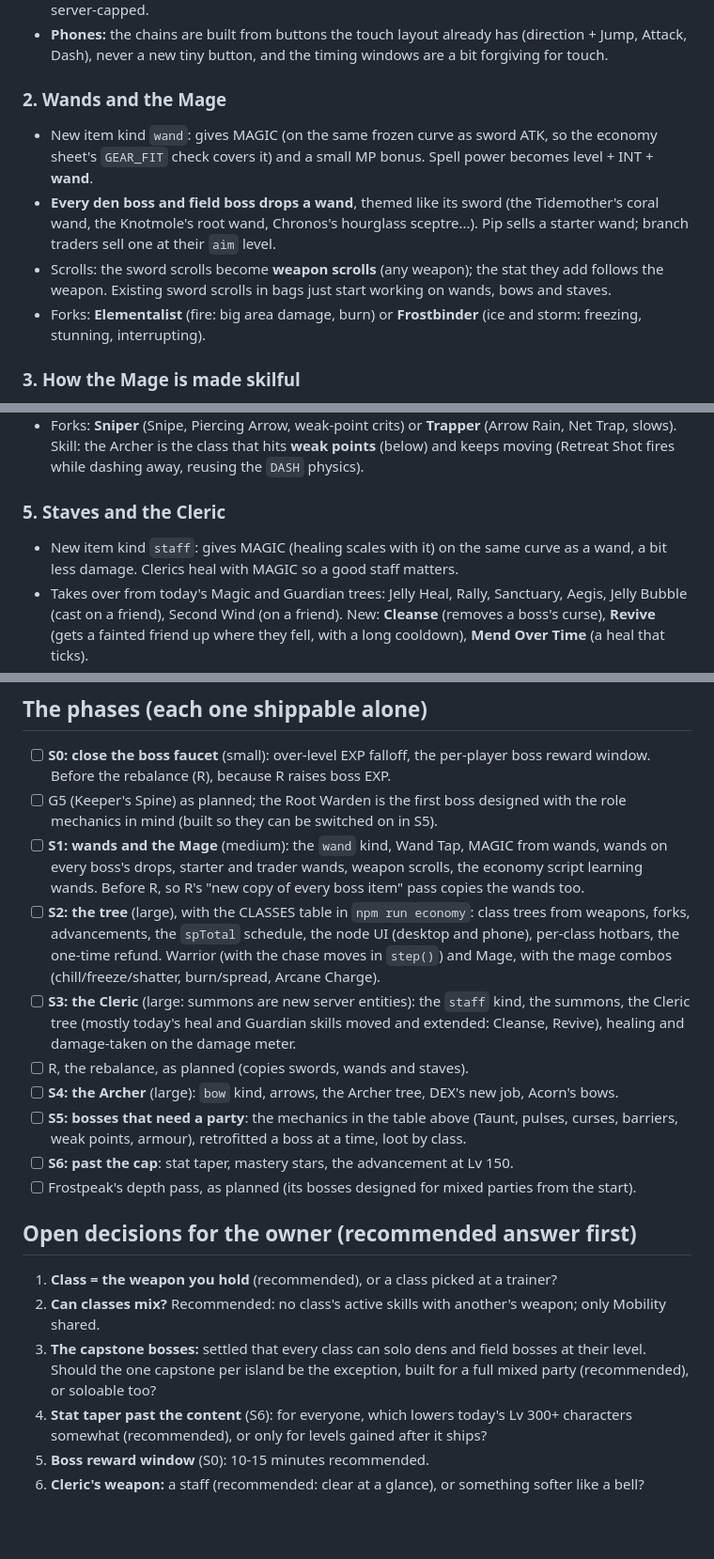
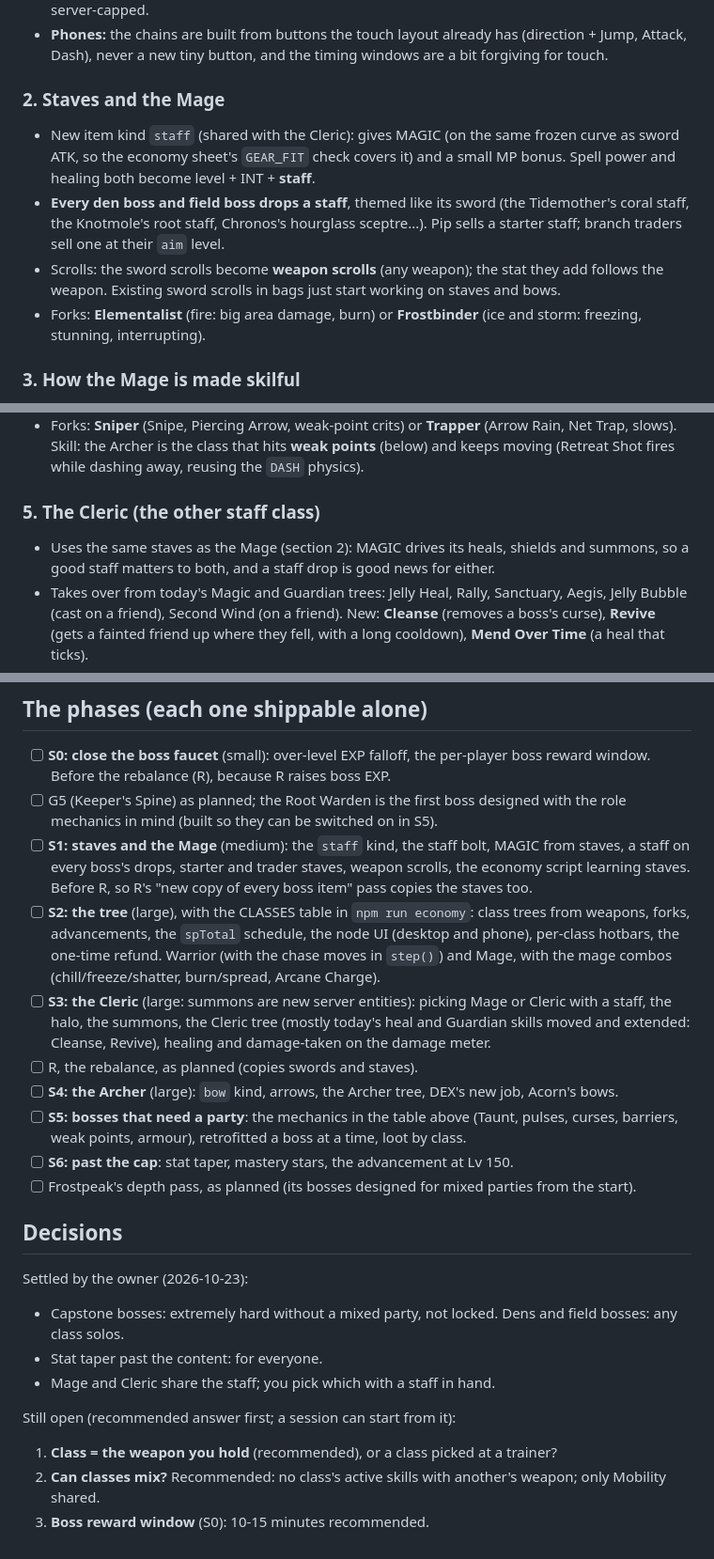
Before and after one commit to TylerGoh/vibe_coded_rpg, a Markdown page: story/progression.md, 3 parts joined by grey strips. Shown at 94% size. Drawn GitHub-style; blank space fills up the shorter version.

Commit message:
Plan S track: owner's decisions (capstones, stat taper for all, Mage and Cleric share the staff)
Co-Authored-By: Claude Opus 5.5 <noreply@anthropic.com>

```diff
--- a/story/progression.md
+++ b/story/progression.md
@@ -116,14 +122,15 @@ The Archer moves too, but differently: a few long moves *away*. The Warrior make
 - **Phones:** the chains are built from buttons the touch layout already has (direction + Jump, Attack,
   Dash), never a new tiny button, and the timing windows are a bit forgiving for touch.
 
-### 2. Wands and the Mage
-- New item kind `wand`: gives MAGIC (on the same frozen curve as sword ATK, so the economy sheet's
-  `GEAR_FIT` check covers it) and a small MP bonus. Spell power becomes level + INT + **wand**.
-- **Every den boss and field boss drops a wand**, themed like its sword (the Tidemother's coral wand, the
-  Knotmole's root wand, Chronos's hourglass sceptre...). Pip sells a starter wand; branch traders sell one
-  at their `aim` level.
+### 2. Staves and the Mage
+- New item kind `staff` (shared with the Cleric): gives MAGIC (on the same frozen curve as sword ATK, so
+  the economy sheet's `GEAR_FIT` check covers it) and a small MP bonus. Spell power and healing both
+  become level + INT + **staff**.
+- **Every den boss and field boss drops a staff**, themed like its sword (the Tidemother's coral staff,
+  the Knotmole's root staff, Chronos's hourglass sceptre...). Pip sells a starter staff; branch traders
+  sell one at their `aim` level.
 - Scrolls: the sword scrolls become **weapon scrolls** (any weapon); the stat they add follows the weapon.
-  Existing sword scrolls in bags just start working on wands, bows and staves.
+  Existing sword scrolls in bags just start working on staves and bows.
 - Forks: **Elementalist** (fire: big area damage, burn) or **Frostbinder** (ice and storm: freezing,
   stunning, interrupting).
 
@@ -162,9 +169,9 @@ at "the first mob ahead"):
   Skill: the Archer is the class that hits **weak points** (below) and keeps moving (Retreat Shot fires
   while dashing away, reusing the `DASH` physics).
 
-### 5. Staves and the Cleric
-- New item kind `staff`: gives MAGIC (healing scales with it) on the same curve as a wand, a bit less
-  damage. Clerics heal with MAGIC so a good staff matters.
+### 5. The Cleric (the other staff class)
+- Uses the same staves as the Mage (section 2): MAGIC drives its heals, shields and summons, so a good
+  staff matters to both, and a staff drop is good news for either.
 - Takes over from today's Magic and Guardian trees: Jelly Heal, Rally, Sanctuary, Aegis, Jelly Bubble
   (cast on a friend), Second Wind (on a friend). New: **Cleanse** (removes a boss's curse), **Revive**
   (gets a fainted friend up where they fell, with a long cooldown), **Mend Over Time** (a heal that ticks).
@@ -252,27 +261,28 @@ job advancements), at levels spaced further apart each time:
       Before the rebalance (R), because R raises boss EXP.
 - [ ] G5 (Keeper's Spine) as planned; the Root Warden is the first boss designed with the role mechanics
       in mind (built so they can be switched on in S5).
-- [ ] **S1: wands and the Mage** (medium): the `wand` kind, Wand Tap, MAGIC from wands, wands on every
-      boss's drops, starter and trader wands, weapon scrolls, the economy script learning wands. Before R,
-      so R's "new copy of every boss item" pass copies the wands too.
+- [ ] **S1: staves and the Mage** (medium): the `staff` kind, the staff bolt, MAGIC from staves, a staff
+      on every boss's drops, starter and trader staves, weapon scrolls, the economy script learning
+      staves. Before R, so R's "new copy of every boss item" pass copies the staves too.
 - [ ] **S2: the tree** (large), with the CLASSES table in `npm run economy`: class trees from weapons, forks, advancements, the `spTotal` schedule, the
       node UI (desktop and phone), per-class hotbars, the one-time refund. Warrior (with the chase moves in `step()`) and Mage, with the mage
       combos (chill/freeze/shatter, burn/spread, Arcane Charge).
-- [ ] **S3: the Cleric** (large: summons are new server entities): the `staff` kind, the summons, the Cleric tree (mostly today's heal and Guardian
+- [ ] **S3: the Cleric** (large: summons are new server entities): picking Mage or Cleric with a staff, the halo, the summons, the Cleric tree (mostly today's heal and Guardian
       skills moved and extended: Cleanse, Revive), healing and damage-taken on the damage meter.
-- [ ] R, the rebalance, as planned (copies swords, wands and staves).
+- [ ] R, the rebalance, as planned (copies swords and staves).
 - [ ] **S4: the Archer** (large): `bow` kind, arrows, the Archer tree, DEX's new job, Acorn's bows.
 - [ ] **S5: bosses that need a party**: the mechanics in the table above (Taunt, pulses, curses, barriers,
       weak points, armour), retrofitted a boss at a time, loot by class.
 - [ ] **S6: past the cap**: stat taper, mastery stars, the advancement at Lv 150.
 - [ ] Frostpeak's depth pass, as planned (its bosses designed for mixed parties from the start).
 
-## Open decisions for the owner (recommended answer first)
+## Decisions
+Settled by the owner (2026-10-23):
+- Capstone bosses: extremely hard without a mixed party, not locked. Dens and field bosses: any class solos.
+- Stat taper past the content: for everyone.
+- Mage and Cleric share the staff; you pick which with a staff in hand.
+
+Still open (recommended answer first; a session can start from it):
 1. **Class = the weapon you hold** (recommended), or a class picked at a trainer?
 2. **Can classes mix?** Recommended: no class's active skills with another's weapon; only Mobility shared.
-3. **The capstone bosses:** settled that every class can solo dens and field bosses at their level. Should the
-   one capstone per island be the exception, built for a full mixed party (recommended), or soloable too?
-4. **Stat taper past the content** (S6): for everyone, which lowers today's Lv 300+ characters somewhat
-   (recommended), or only for levels gained after it ships?
-5. **Boss reward window** (S0): 10-15 minutes recommended.
-6. **Cleric's weapon:** a staff (recommended: clear at a glance), or something softer like a bell?
+3. **Boss reward window** (S0): 10-15 minutes recommended.
```
Also changed, not shown: other parts of story/progression.md (+22 -14 lines), docs/combat/skills.md (+1 -1 lines), story/roadmap.md (+4 -4 lines).
